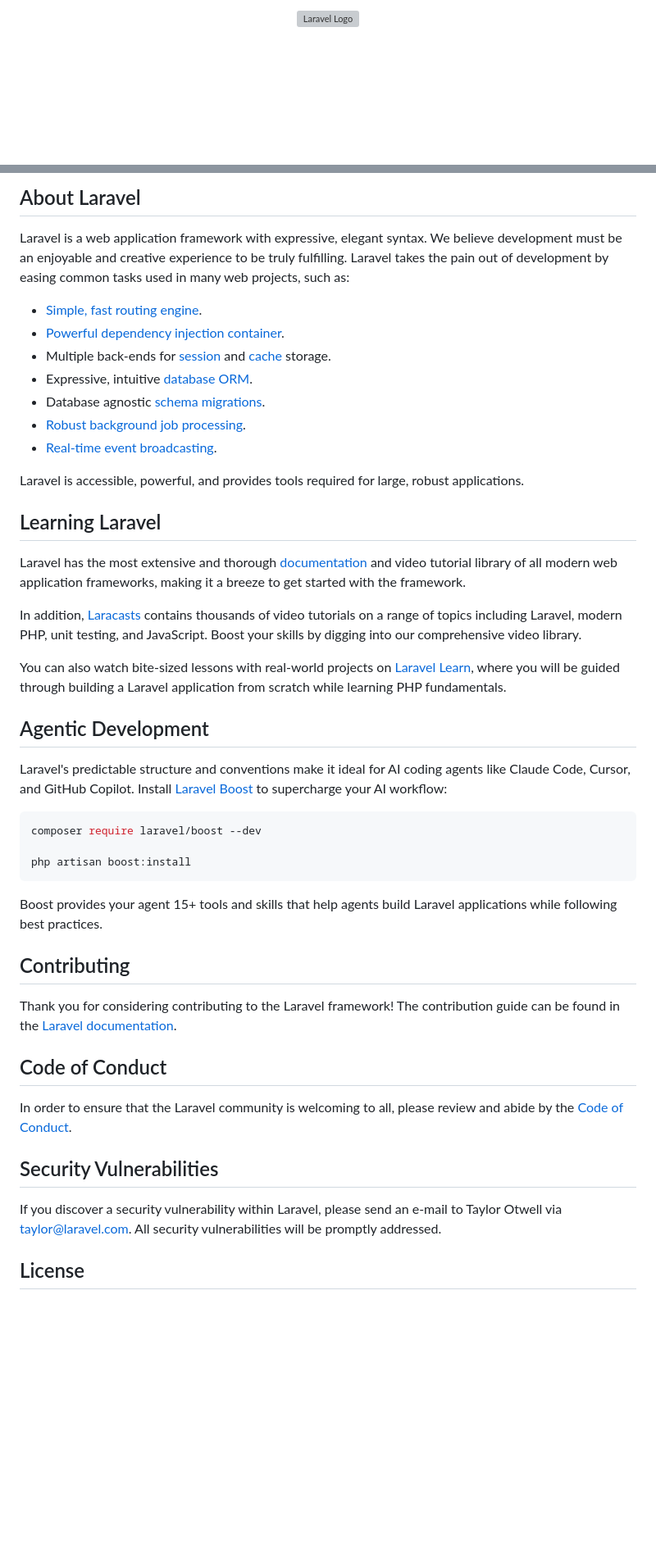
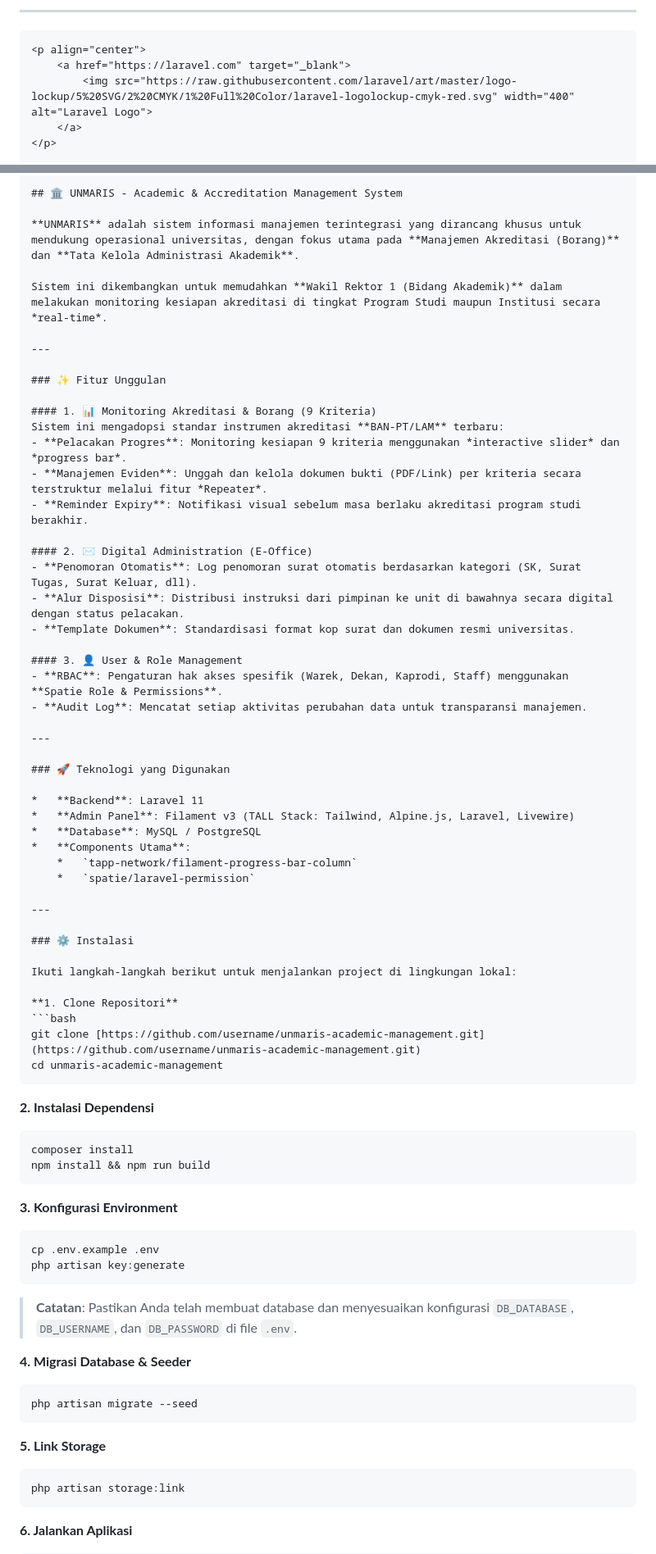
Before and after one commit to nanutechsolution/academic-workflow, a Markdown page: README.md, 2 parts joined by grey strips. Shown at 82% size. Rendered like a GitHub page; blank space fills up the shorter version; grey boxes are pictures that could not be loaded.

`````diff
--- a/README.md
+++ b/README.md
@@ -1,3 +1,11 @@
-<p align="center"><a href="https://laravel.com" target="_blank"><img src="https://raw.githubusercontent.com/laravel/art/master/logo-lockup/5%20SVG/2%20CMYK/1%20Full%20Color/laravel-logolockup-cmyk-red.svg" width="400" alt="Laravel Logo"></a></p>
+
+-----
+
+````markdown
+<p align="center">
+    <a href="https://laravel.com" target="_blank">
+        <img src="https://raw.githubusercontent.com/laravel/art/master/logo-lockup/5%20SVG/2%20CMYK/1%20Full%20Color/laravel-logolockup-cmyk-red.svg" width="400" alt="Laravel Logo">
+    </a>
+</p>
 
 <p align="center">
@@ -8,50 +16,80 @@
 </p>
 
-## About Laravel
+## 🏛️ UNMARIS - Academic & Accreditation Management System
 
-Laravel is a web application framework with expressive, elegant syntax. We believe development must be an enjoyable and creative experience to be truly fulfilling. Laravel takes the pain out of development by easing common tasks used in many web projects, such as:
+**UNMARIS** adalah sistem informasi manajemen terintegrasi yang dirancang khusus untuk mendukung operasional universitas, dengan fokus utama pada **Manajemen Akreditasi (Borang)** dan **Tata Kelola Administrasi Akademik**.
 
-- [Simple, fast routing engine](https://laravel.com/docs/routing).
-- [Powerful dependency injection container](https://laravel.com/docs/container).
-- Multiple back-ends for [session](https://laravel.com/docs/session) and [cache](https://laravel.com/docs/cache) storage.
-- Expressive, intuitive [database ORM](https://laravel.com/docs/eloquent).
-- Database agnostic [schema migrations](https://laravel.com/docs/migrations).
-- [Robust background job processing](https://laravel.com/docs/queues).
-- [Real-time event broadcasting](https://laravel.com/docs/broadcasting).
+Sistem ini dikembangkan untuk memudahkan **Wakil Rektor 1 (Bidang Akademik)** dalam melakukan monitoring kesiapan akreditasi di tingkat Program Studi maupun Institusi secara *real-time*.
 
-Laravel is accessible, powerful, and provides tools required for large, robust applications.
+---
 
-## Learning Laravel
+### ✨ Fitur Unggulan
 
-Laravel has the most extensive and thorough [documentation](https://laravel.com/docs) and video tutorial library of all modern web application frameworks, making it a breeze to get started with the framework.
+#### 1. 📊 Monitoring Akreditasi & Borang (9 Kriteria)
+Sistem ini mengadopsi standar instrumen akreditasi **BAN-PT/LAM** terbaru:
+- **Pelacakan Progres**: Monitoring kesiapan 9 kriteria menggunakan *interactive slider* dan *progress bar*.
+- **Manajemen Eviden**: Unggah dan kelola dokumen bukti (PDF/Link) per kriteria secara terstruktur melalui fitur *Repeater*.
+- **Reminder Expiry**: Notifikasi visual sebelum masa berlaku akreditasi program studi berakhir.
 
-In addition, [Laracasts](https://laracasts.com) contains thousands of video tutorials on a range of topics including Laravel, modern PHP, unit testing, and JavaScript. Boost your skills by digging into our comprehensive video library.
+#### 2. ✉️ Digital Administration (E-Office)
+- **Penomoran Otomatis**: Log penomoran surat otomatis berdasarkan kategori (SK, Surat Tugas, Surat Keluar, dll).
+- **Alur Disposisi**: Distribusi instruksi dari pimpinan ke unit di bawahnya secara digital dengan status pelacakan.
+- **Template Dokumen**: Standardisasi format kop surat dan dokumen resmi universitas.
 
-You can also watch bite-sized lessons with real-world projects on [Laravel Learn](https://laravel.com/learn), where you will be guided through building a Laravel application from scratch while learning PHP fundamentals.
+#### 3. 👤 User & Role Management
+- **RBAC**: Pengaturan hak akses spesifik (Warek, Dekan, Kaprodi, Staff) menggunakan **Spatie Role & Permissions**.
+- **Audit Log**: Mencatat setiap aktivitas perubahan data untuk transparansi manajemen.
 
-## Agentic Development
+---
 
-Laravel's predictable structure and conventions make it ideal for AI coding agents like Claude Code, Cursor, and GitHub Copilot. Install [Laravel Boost](https://laravel.com/docs/ai) to supercharge your AI workflow:
+### 🚀 Teknologi yang Digunakan
+
+*   **Backend**: Laravel 11
+*   **Admin Panel**: Filament v3 (TALL Stack: Tailwind, Alpine.js, Laravel, Livewire)
+*   **Database**: MySQL / PostgreSQL
+*   **Components Utama**:
+    *   `tapp-network/filament-progress-bar-column`
+    *   `spatie/laravel-permission`
+
+---
+
+### ⚙️ Instalasi
+
+Ikuti langkah-langkah berikut untuk menjalankan project di lingkungan lokal:
+
+**1. Clone Repositori**
+```bash
+git clone [https://github.com/username/unmaris-academic-management.git](https://github.com/username/unmaris-academic-management.git)
+cd unmaris-academic-management
+````
+
+**2. Instalasi Dependensi**
 
 ```bash
-composer require laravel/boost --dev
-
-php artisan boost:install
+composer install
+npm install && npm run build
 ```
 
-Boost provides your agent 15+ tools and skills that help agents build Laravel applications while following best practices.
+**3. Konfigurasi Environment**
 
-## Contributing
+```bash
+cp .env.example .env
+php artisan key:generate
+```
 
-Thank you for considering contributing to the Laravel framework! The contribution guide can be found in the [Laravel documentation](https://laravel.com/docs/contributions).
+> **Catatan**: Pastikan Anda telah membuat database dan menyesuaikan konfigurasi `DB_DATABASE`, `DB_USERNAME`, dan `DB_PASSWORD` di file `.env`.
 
-## Code of Conduct
+**4. Migrasi Database & Seeder**
 
-In order to ensure that the Laravel community is welcoming to all, please review and abide by the [Code of Conduct](https://laravel.com/docs/contributions#code-of-conduct).
+```bash
+php artisan migrate --seed
+```
 
-## Security Vulnerabilities
+**5. Link Storage**
 
-If you discover a security vulnerability within Laravel, please send an e-mail to Taylor Otwell via [taylor@laravel.com](mailto:taylor@laravel.com). All security vulnerabilities will be promptly addressed.
+```bash
+php artisan storage:link
+```
 
-## License
+**6. Jalankan Aplikasi**
 
`````
Also changed, not shown: other parts of README.md (+43 -5 lines).
